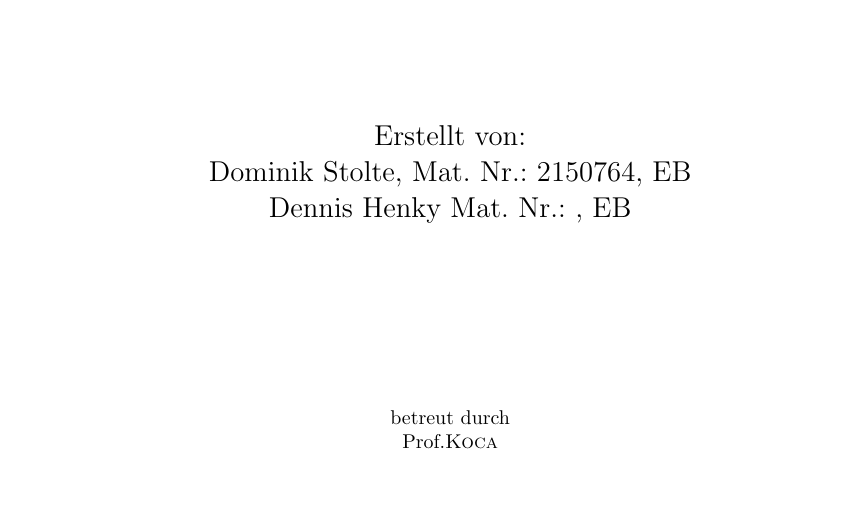
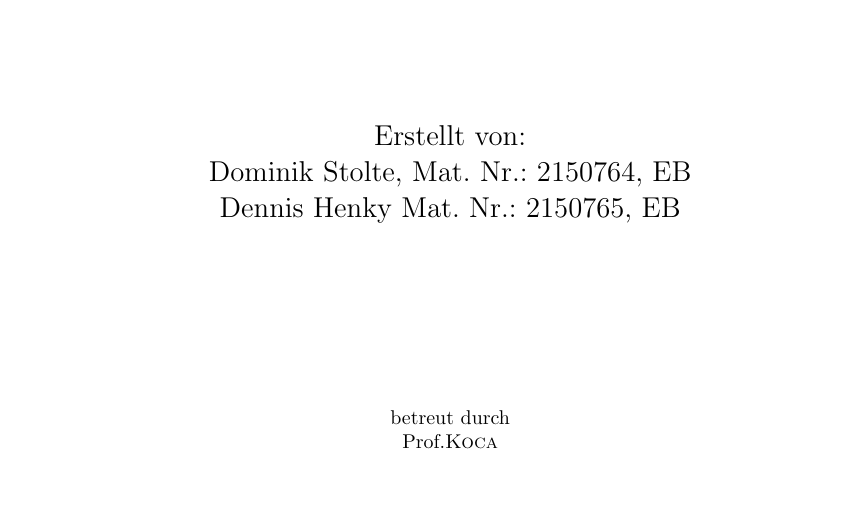
Before and after one commit to Voidheart88/ELS-linreg, a LaTeX document (Ausarbeitung/els-ausarbeitung.tex, which reads Ausarbeitung/kapitel/titelseite.tex): part of page 1 of 9, cut so that both start at the same text. Compiled offline with pdfLaTeX.

Commit message:
add Henky Mat Nr

```diff
--- a/Ausarbeitung/kapitel/titelseite.tex
+++ b/Ausarbeitung/kapitel/titelseite.tex
@@ -8,7 +8,8 @@
 	\vspace{1.5cm}
 	{\huge\bfseries Analyse eines Linearreglers für einen Wien-Oszillator\par}
 	\vspace{2cm}
-	{\Large Erstellt von:\\Dominik Stolte, Mat. Nr.: 2150764, EB\\ Dennis Henky Mat. Nr.: , EB\par}
+	{\Large Erstellt von:\\Dominik Stolte, Mat. Nr.: 2150764, EB\\
+	Dennis Henky Mat. Nr.:  2150765, EB\par}
 	\vfill
 	betreut durch\par
 	Prof.\textsc{Koca}
```
